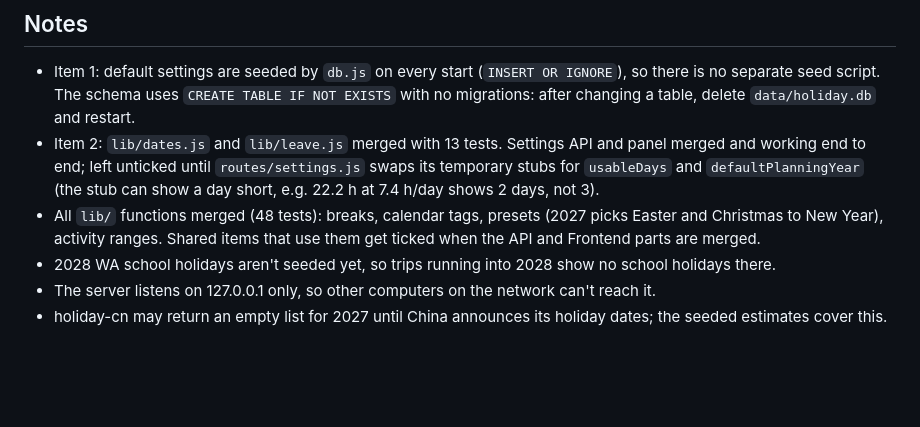
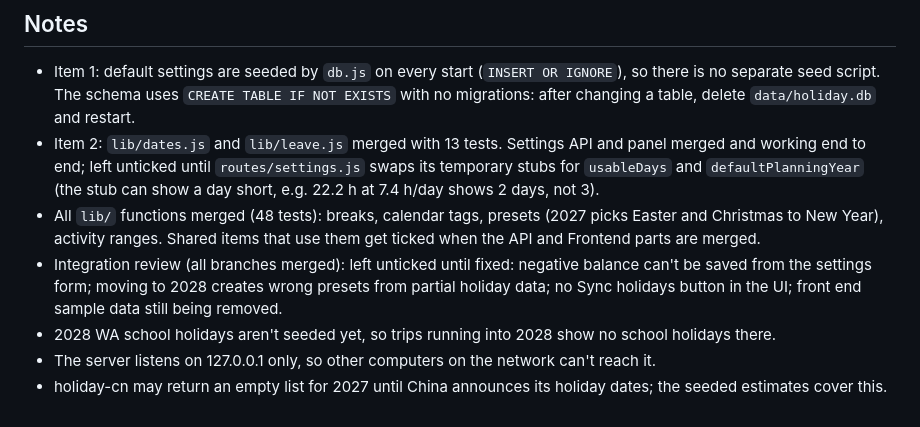
Before and after one commit to EMG-JessShi/EMG-Hackathon-2026, a Markdown page: PROGRESS.md, the part around one of its changes. Rendered like a GitHub page; blank space fills up the shorter version.

Commit message:
Tick items 3, 5, 6 and 7 after integration and end-to-end test
Co-Authored-By: Claude Opus 5.5 <noreply@anthropic.com>
Claude-Session: https://claude.ai/code/session_01TmHCkZMEc26XPH4jriDdRs

```diff
--- a/PROGRESS.md
+++ b/PROGRESS.md
@@ -61,6 +61,7 @@ Tags show the owner: `[logic]` = `lib/`, `[api]` = server, database and routes,
 - Item 1: default settings are seeded by `db.js` on every start (`INSERT OR IGNORE`), so there is no separate seed script. The schema uses `CREATE TABLE IF NOT EXISTS` with no migrations: after changing a table, delete `data/holiday.db` and restart.
 - Item 2: `lib/dates.js` and `lib/leave.js` merged with 13 tests. Settings API and panel merged and working end to end; left unticked until `routes/settings.js` swaps its temporary stubs for `usableDays` and `defaultPlanningYear` (the stub can show a day short, e.g. 22.2 h at 7.4 h/day shows 2 days, not 3).
 - All `lib/` functions merged (48 tests): breaks, calendar tags, presets (2027 picks Easter and Christmas to New Year), activity ranges. Shared items that use them get ticked when the API and Frontend parts are merged.
+- Integration review (all branches merged): left unticked until fixed: negative balance can't be saved from the settings form; moving to 2028 creates wrong presets from partial holiday data; no Sync holidays button in the UI; front end sample data still being removed.
 - 2028 WA school holidays aren't seeded yet, so trips running into 2028 show no school holidays there.
 - The server listens on 127.0.0.1 only, so other computers on the network can't reach it.
 - holiday-cn may return an empty list for 2027 until China announces its holiday dates; the seeded estimates cover this.
```
Also changed, not shown: other parts of PROGRESS.md (+14 -14 lines).
